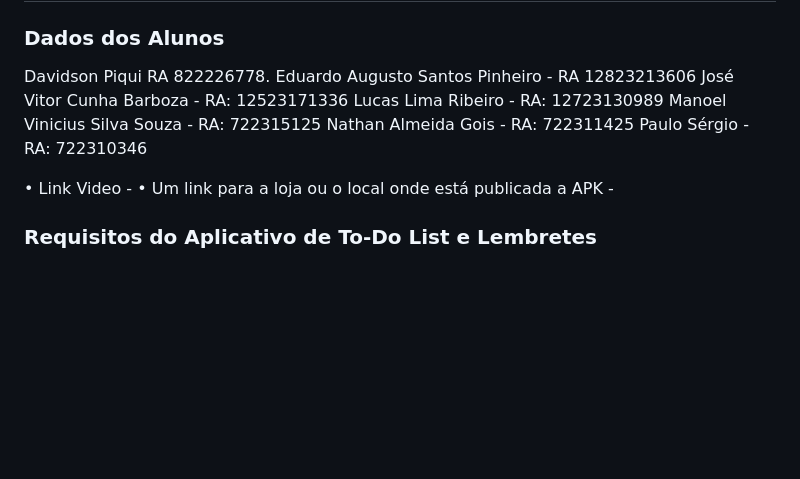
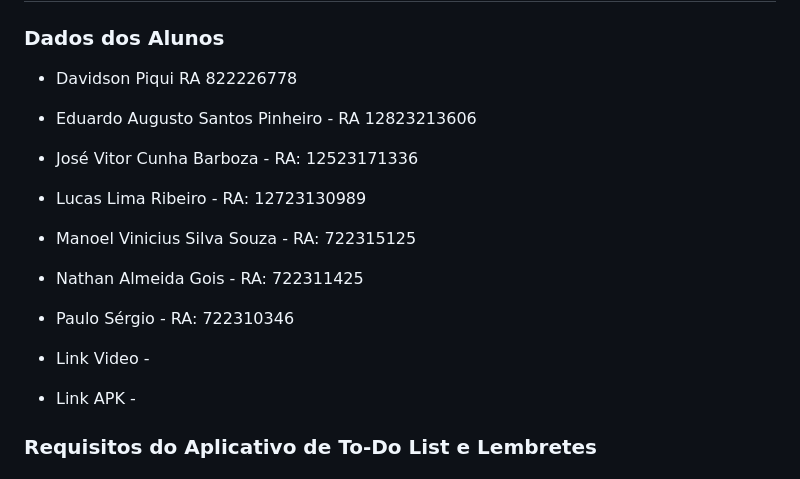
Before and after one commit to piquibr/Flutter_Project_Facul_definitive, a Markdown page: README.md, the part around the change. Rendered like a GitHub page; blank space fills up the shorter version.

```diff
--- a/README.md
+++ b/README.md
@@ -1,18 +1,18 @@
 # Projeto ToDoList - A3 - Anima
 
 ### Dados dos Alunos
-Davidson Piqui RA 822226778.
-Eduardo Augusto Santos Pinheiro - RA 12823213606
-José Vitor Cunha Barboza - RA: 12523171336
-Lucas Lima Ribeiro - RA: 12723130989
-Manoel Vinicius Silva Souza - RA: 722315125
-Nathan Almeida Gois - RA: 722311425
-Paulo Sérgio - RA: 722310346
+- Davidson Piqui RA 822226778
+- Eduardo Augusto Santos Pinheiro - RA 12823213606
+- José Vitor Cunha Barboza - RA: 12523171336
+- Lucas Lima Ribeiro - RA: 12723130989
+- Manoel Vinicius Silva Souza - RA: 722315125
+- Nathan Almeida Gois - RA: 722311425
+- Paulo Sérgio - RA: 722310346
 
 
 
-• Link Video -
-• Um link para a loja ou o local onde está publicada a APK -
+- Link Video -
+- Link APK -
 
 
 ### Requisitos do Aplicativo de To-Do List e Lembretes
```
